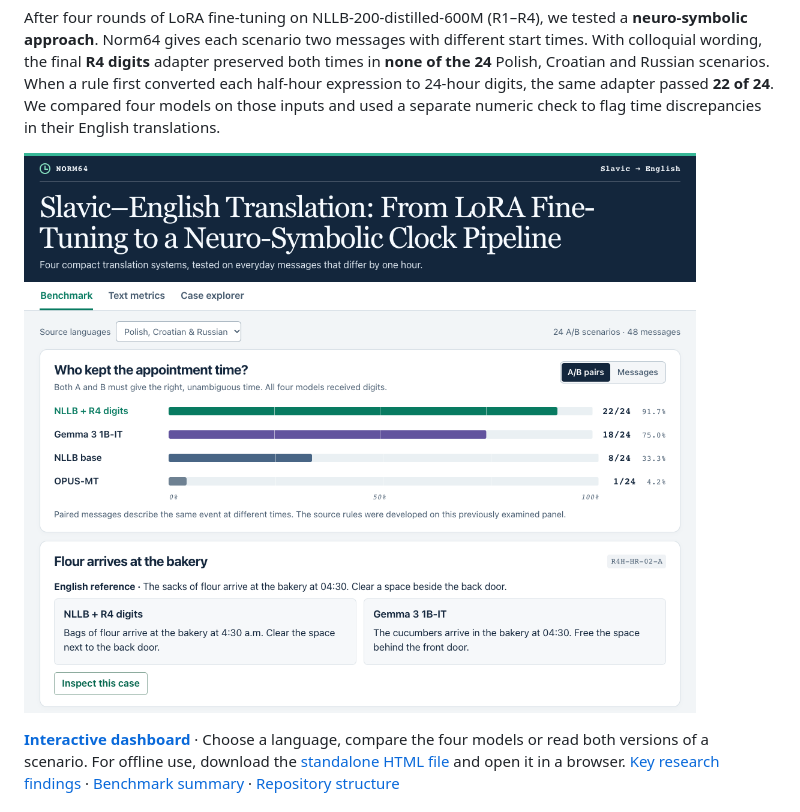
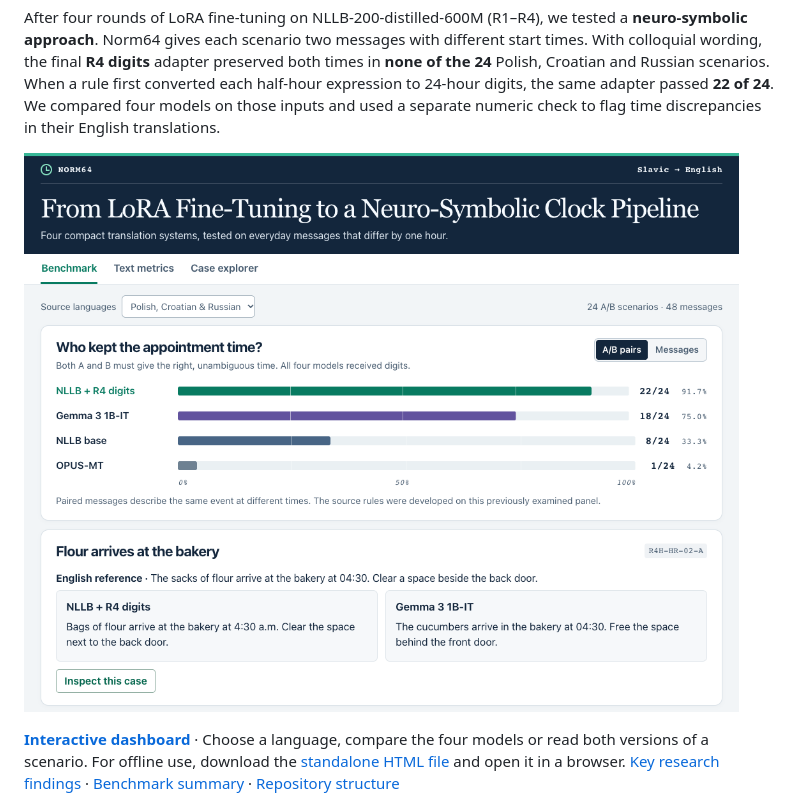
Before and after one commit to Silveroboros-dev/slavic-english-slm, a Markdown page: README.md, the part around the change. Rendered like a GitHub page; pictures changed too: docs/clock-pipeline-preview.png (added), docs/norm64-preview.png (deleted).

Commit message:
Use the shorter dashboard title and refresh its README preview URL

```diff
--- a/README.md
+++ b/README.md
@@ -4,7 +4,7 @@ This project investigates compact models for offline translation from **Polish,
 
 After four rounds of LoRA fine-tuning on NLLB-200-distilled-600M (R1–R4), we tested a **neuro-symbolic approach**. Norm64 gives each scenario two messages with different start times. With colloquial wording, the final **R4 digits** adapter preserved both times in **none of the 24** Polish, Croatian and Russian scenarios. When a rule first converted each half-hour expression to 24-hour digits, the same adapter passed **22 of 24**. We compared four models on those inputs and used a separate numeric check to flag time discrepancies in their English translations.
 
-[![Four models on normalized Polish, Croatian and Russian messages. R4 preserved both times in 22 of 24 scenarios, Gemma in 18, base NLLB in 8 and OPUS-MT in 1.](docs/norm64-preview.png)](https://silveroboros-dev.github.io/slavic-english-slm/)
+[![From LoRA Fine-Tuning to a Neuro-Symbolic Clock Pipeline. R4 preserved both times in 22 of 24 scenarios, Gemma in 18, base NLLB in 8 and OPUS-MT in 1.](docs/clock-pipeline-preview.png)](https://silveroboros-dev.github.io/slavic-english-slm/)
 
 **[Interactive dashboard](https://silveroboros-dev.github.io/slavic-english-slm/)** · Choose a language, compare the four models or read both versions of a scenario. For offline use, download the [standalone HTML file](https://github.com/Silveroboros-dev/slavic-english-slm/raw/refs/heads/main/docs/index.html) and open it in a browser. [Key research findings](#key-research-findings) · [Benchmark summary](#benchmark-summary) · [Repository structure](#repository-structure)
 
```
Also changed, not shown: 2 other files.
